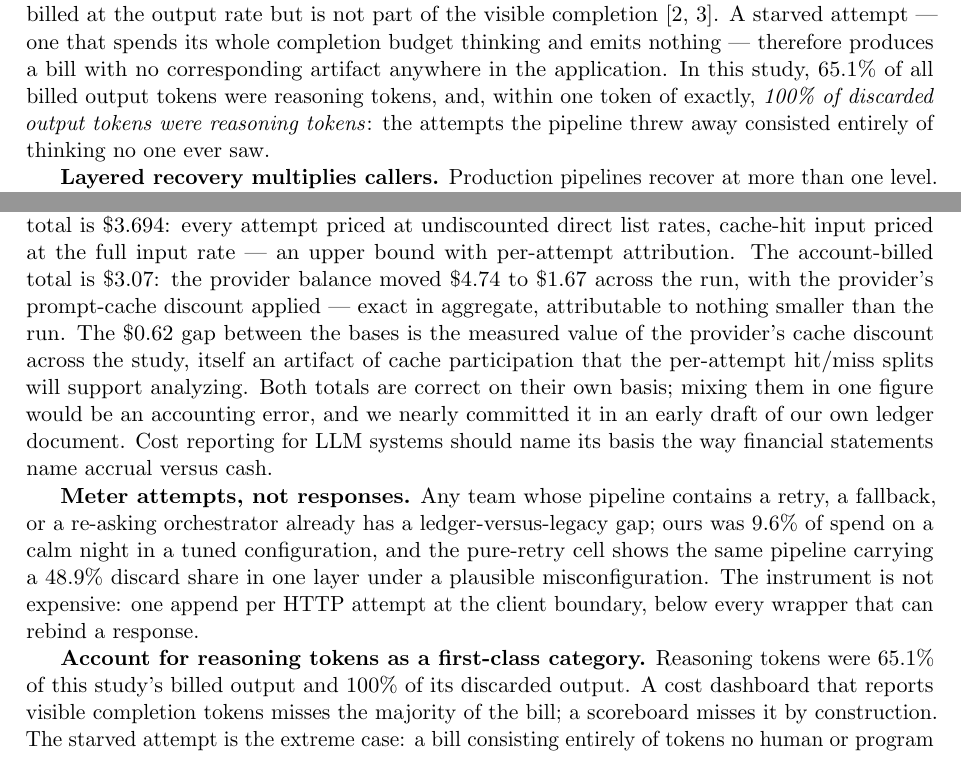
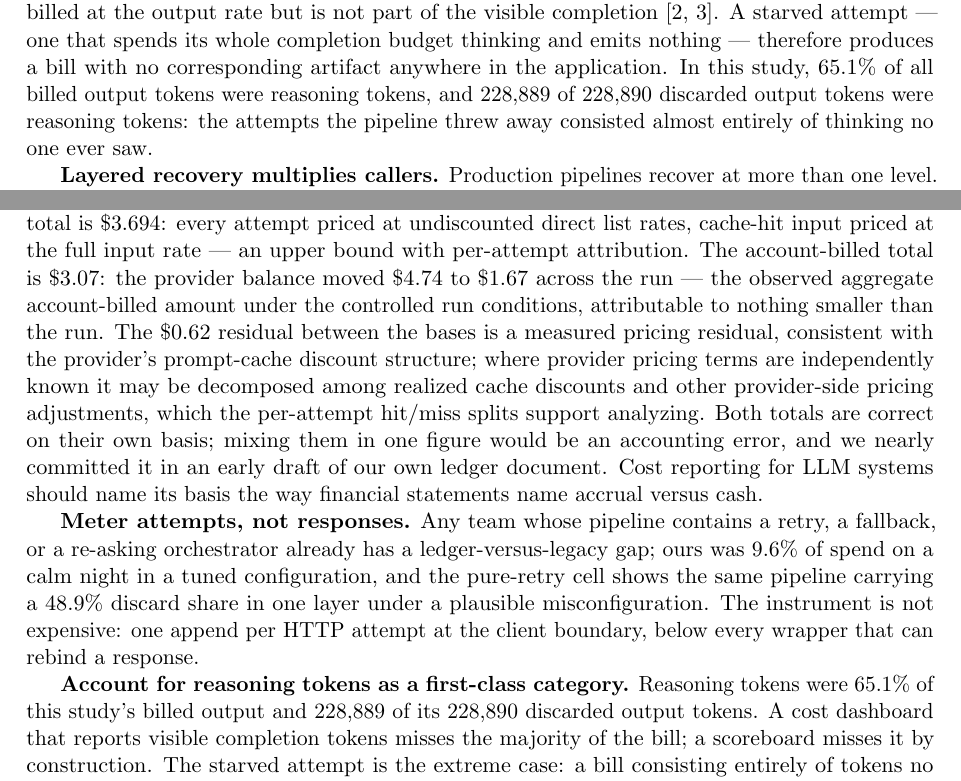
Before and after one commit to VuduVations/mcos-economic-integrity, a LaTeX paper (main.tex): two parts of pages 3 and 10 of 12, joined at a grey line, cut so that both start at the same text. Compiled offline with pdfLaTeX.

Commit message:
v0.2.2: pre-filing Appendix A precision pass (counsel package review)
Exact 228,889/228,890 counts replace 'every'/'100%' phrasings; rounding-cause
attribution removed; 'entire discarded bill' -> 'nearly all discarded output
tokens'; figure caption 'discarded effectively none'; cost-basis paragraph
aligned to the filed specification's pricing-residual wording.

Co-Authored-By: Claude Fable 5 <noreply@anthropic.com>

```diff
--- a/main.tex
+++ b/main.tex
@@ -18,7 +18,7 @@ Measuring Attempt Amplification, Discarded Reasoning,\\
 and Retry Cost}
 
 \author{Sean Halverson\\VuduVations \textperiodcentered{} \texttt{vuduvations.io}\\\texttt{hello@vuduvations.io}}
-\date{August 2026 \quad (preprint v0.2.1)}
+\date{August 2026 \quad (preprint v0.2.2)}
 
 \begin{document}
 \maketitle
@@ -158,10 +158,10 @@ of the visible completion~\cite{openaireasoning,deepseekdocs}. A
 starved attempt --- one that spends its whole completion budget
 thinking and emits nothing --- therefore produces a bill with no
 corresponding artifact anywhere in the application. In this study,
-65.1\% of all billed output tokens were reasoning tokens, and, within
-one token of exactly, \emph{100\% of discarded output tokens were
-reasoning tokens}: the attempts the pipeline threw away consisted
-entirely of thinking no one ever saw.
+65.1\% of all billed output tokens were reasoning tokens, and 228{,}889
+of 228{,}890 discarded output tokens were reasoning tokens: the attempts
+the pipeline threw away consisted almost entirely of thinking no one
+ever saw.
 
 \textbf{Layered recovery multiplies callers.} Production pipelines
 recover at more than one level. In ours, the portable client retries an
@@ -628,11 +627,13 @@ totals. The ledger-computed total is \$3.694: every attempt priced at
 undiscounted direct list rates, cache-hit input priced at the full
 input rate --- an upper bound with per-attempt attribution. The
 account-billed total is \$3.07: the provider balance moved \$4.74 to
-\$1.67 across the run, with the provider's prompt-cache discount
-applied --- exact in aggregate, attributable to nothing smaller than
-the run. The \$0.62 gap between the bases is the measured value of the
-provider's cache discount across the study, itself an artifact of
-cache participation that the per-attempt hit/miss splits will support
+\$1.67 across the run --- the observed aggregate account-billed amount
+under the controlled run conditions, attributable to nothing smaller
+than the run. The \$0.62 residual between the bases is a measured
+pricing residual, consistent with the provider's prompt-cache discount
+structure; where provider pricing terms are independently known it may
+be decomposed among realized cache discounts and other provider-side
+pricing adjustments, which the per-attempt hit/miss splits support
 analyzing. Both totals are correct on their own basis; mixing them in
 one figure would be an accounting error, and we nearly committed it
 in an early draft of our own ledger document. Cost reporting for LLM
@@ -649,8 +650,8 @@ HTTP attempt at the client boundary, below every wrapper that can
 rebind a response.
 
 \textbf{Account for reasoning tokens as a first-class category.}
-Reasoning tokens were 65.1\% of this study's billed output and 100\%
-of its discarded output. A cost dashboard that reports visible
+Reasoning tokens were 65.1\% of this study's billed output and
+228{,}889 of its 228{,}890 discarded output tokens. A cost dashboard that reports visible
 completion tokens misses the majority of the bill; a scoreboard
 misses it by construction. The starved attempt is the extreme case: a
 bill consisting entirely of tokens no human or program will ever see.
```
Also changed, not shown: main.pdf, main.tex (19 more changed lines), 1 other file.
